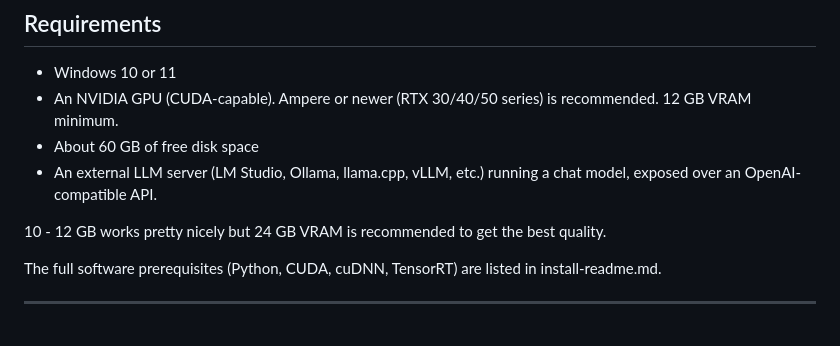
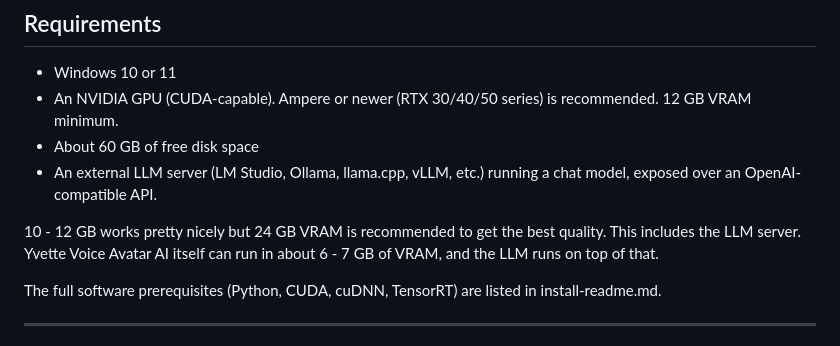
Before and after one commit to MartinForsterNL/Yvette, a Markdown page: README.md, the part around the change. Rendered like a GitHub page.

Commit message:
Clarify VRAM numbers include the LLM server

```diff
--- a/README.md
+++ b/README.md
@@ -34,6 +34,8 @@ the personality that feels right. Make it yours.
   chat model, exposed over an OpenAI-compatible API.
 
 10 - 12 GB works pretty nicely but 24 GB VRAM is recommended to get the best quality.
+This includes the LLM server. Yvette Voice Avatar AI itself can run in about
+6 - 7 GB of VRAM, and the LLM runs on top of that.
 
 The full software prerequisites (Python, CUDA, cuDNN, TensorRT) are listed in
 install-readme.md.
```
